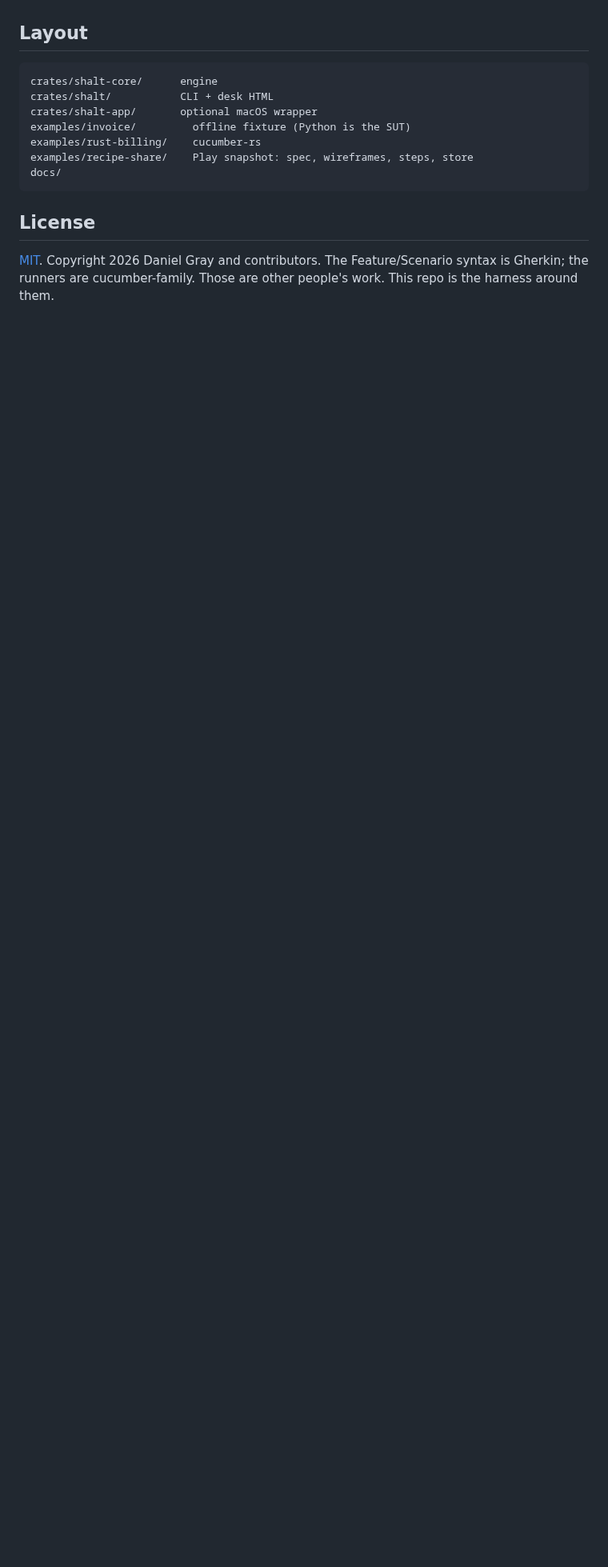
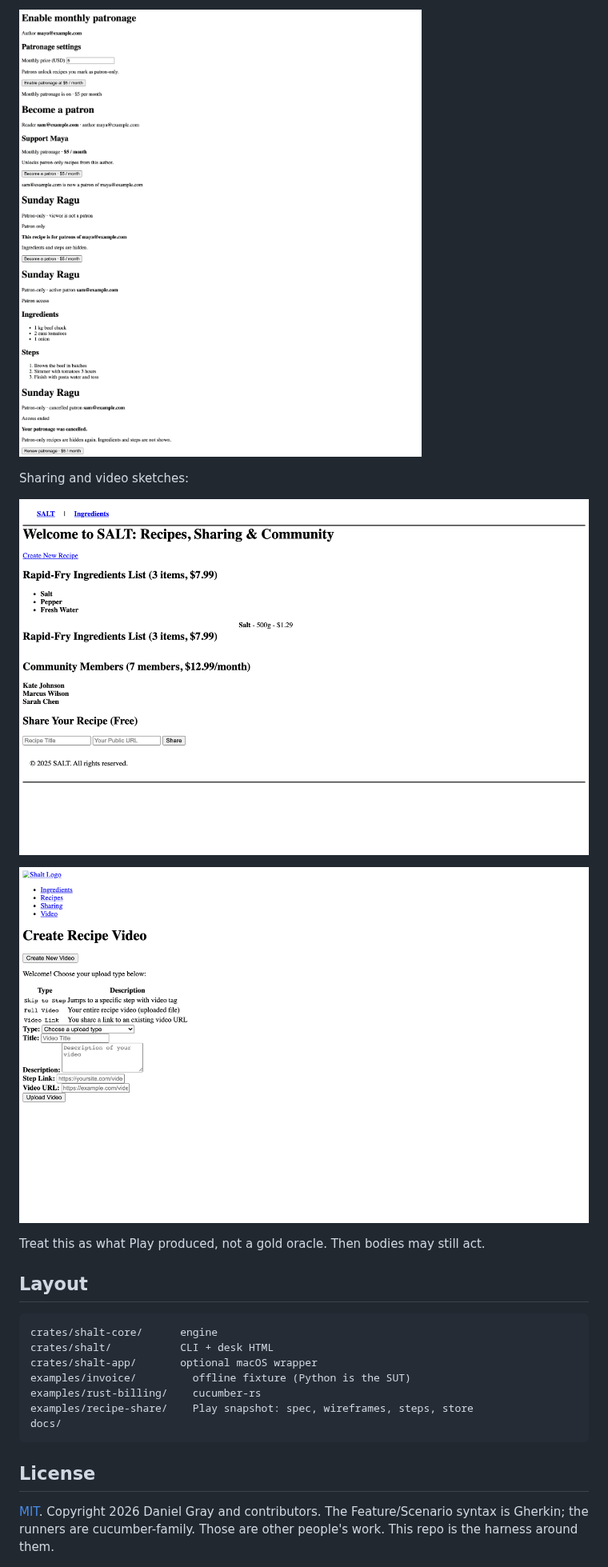
Before and after one commit to danbgray/shalt, a Markdown page: README.md, the part around one of its changes. Shown at 80% size. Drawn GitHub-style; pictures changed too: docs/images/wire-patrons.png (added), docs/images/wire-sharing.png (added), docs/images/wire-video.png (added); blank space fills up the shorter version.

Commit message:
Show recipe-share wireframes in the README.
Play snapshot: create recipe, packets, patrons, sharing, video.

Signed-off-by: Daniel Gray <bentrupgray@gmail.com>

````diff
--- a/README.md
+++ b/README.md
@@ -141,3 +155,13 @@ See [limitations.md](docs/limitations.md). Short version: Feature/Scenario is a
+![Patrons wireframe](docs/images/wire-patrons.png)
+
+Sharing and video sketches:
+
+![Public share wireframe](docs/images/wire-sharing.png)
+
+![Video timestamps wireframe](docs/images/wire-video.png)
+
+Treat this as what Play produced, not a gold oracle. Then bodies may still act.
+
 ## Layout
 
 ```
````
Also changed, not shown: other parts of README.md (+14 -0 lines), docs/images/wire-ingredients.png (added), docs/images/wire-recipes-sketch.png (added).
